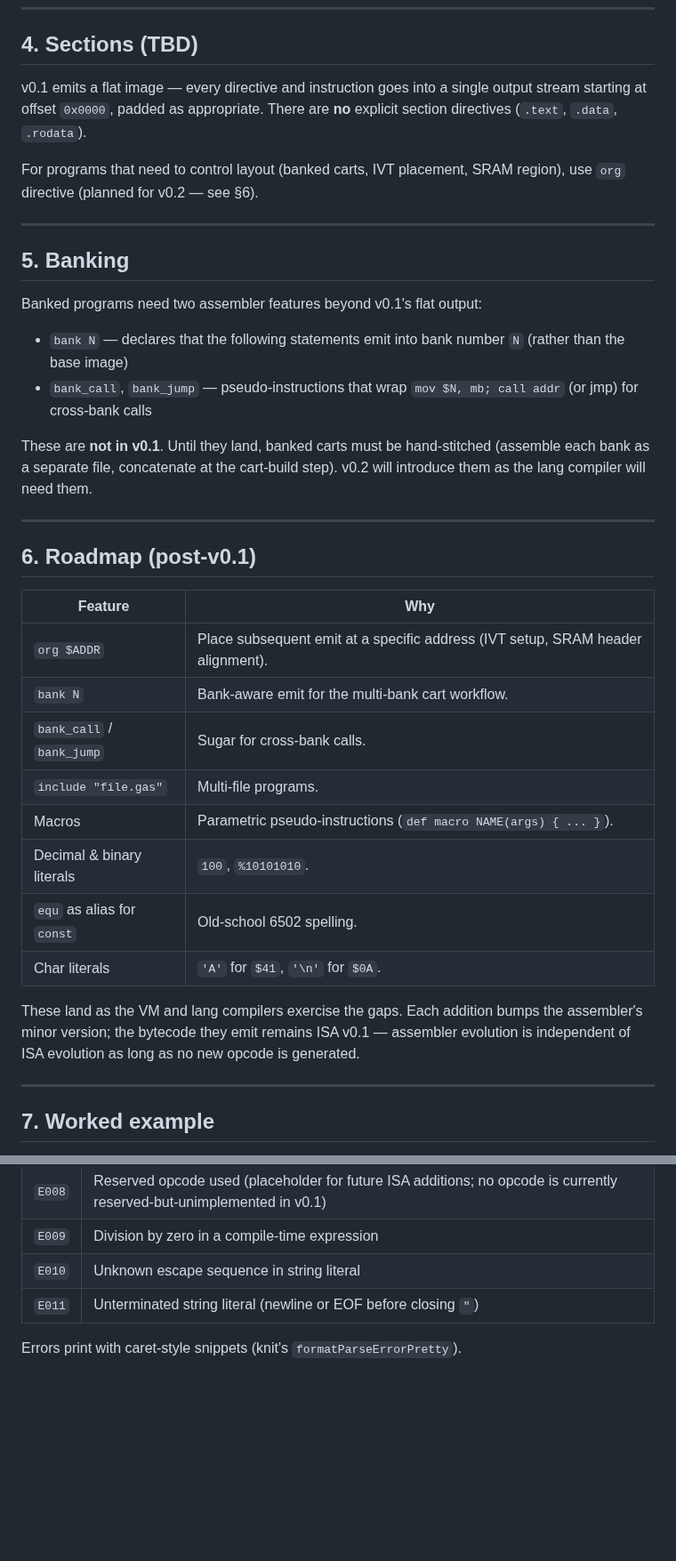
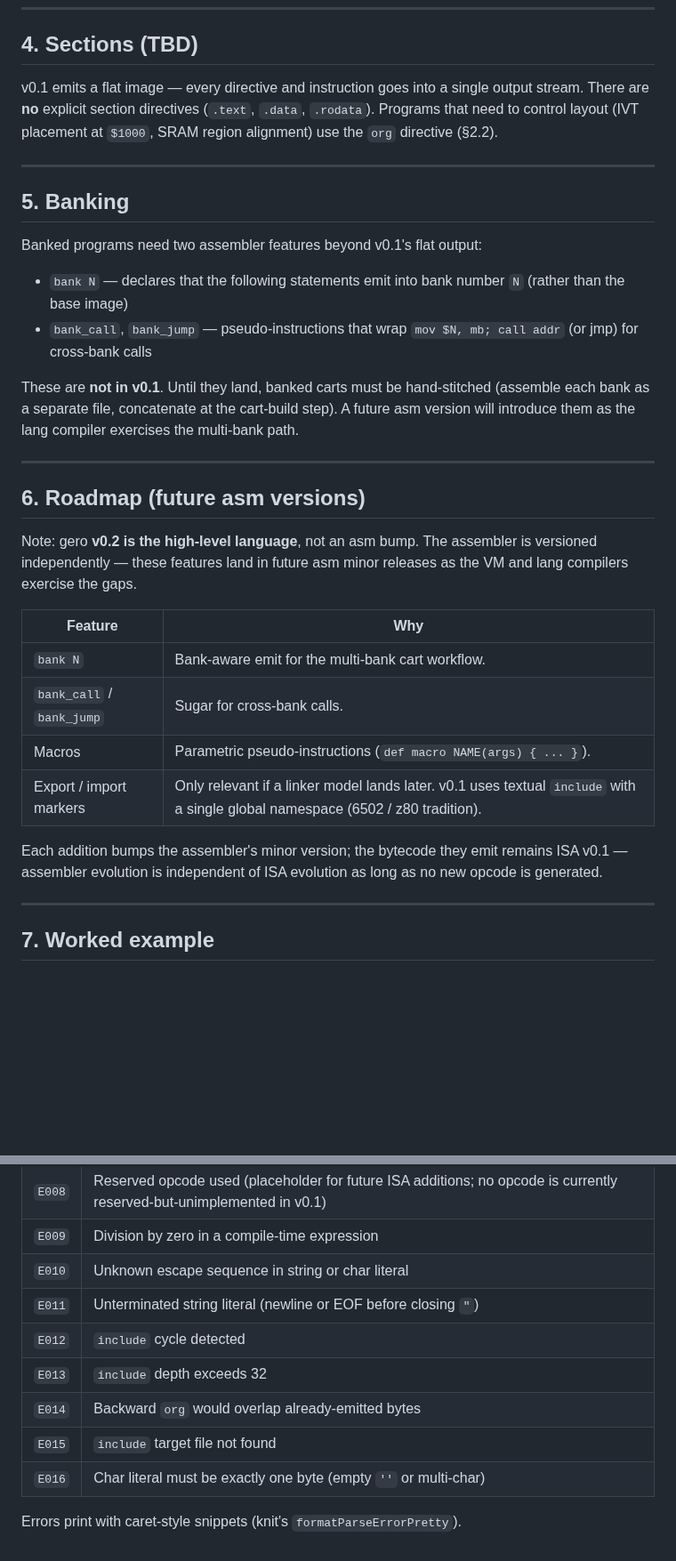
Before and after one commit to salty-max/gero, a Markdown page: docs/asm.md, 2 parts joined by grey strips. Shown at 89% size. GitHub-like rendering; blank space fills up the shorter version.

```diff
--- a/docs/asm.md
+++ b/docs/asm.md
@@ -369,12 +431,10 @@ the outer `+`) is `E003`.
 ## 4. Sections (TBD)
 
 v0.1 emits a flat image — every directive and instruction goes into
-a single output stream starting at offset `0x0000`, padded as
-appropriate. There are **no** explicit section directives
-(`.text`, `.data`, `.rodata`).
-
-For programs that need to control layout (banked carts, IVT placement,
-SRAM region), use `org` directive (planned for v0.2 — see §6).
+a single output stream. There are **no** explicit section directives
+(`.text`, `.data`, `.rodata`). Programs that need to control layout
+(IVT placement at `$1000`, SRAM region alignment) use the `org`
+directive (§2.2).
 
 ---
 
@@ -389,27 +449,26 @@ Banked programs need two assembler features beyond v0.1's flat output:
 
 These are **not in v0.1**. Until they land, banked carts must be
 hand-stitched (assemble each bank as a separate file, concatenate at
-the cart-build step). v0.2 will introduce them as the lang compiler
-will need them.
+the cart-build step). A future asm version will introduce them as the
+lang compiler exercises the multi-bank path.
 
 ---
 
-## 6. Roadmap (post-v0.1)
+## 6. Roadmap (future asm versions)
+
+Note: gero **v0.2 is the high-level language**, not an asm bump. The
+assembler is versioned independently — these features land in future
+asm minor releases as the VM and lang compilers exercise the gaps.
 
 | Feature | Why |
 |---------|-----|
-| `org $ADDR` | Place subsequent emit at a specific address (IVT setup, SRAM header alignment). |
 | `bank N` | Bank-aware emit for the multi-bank cart workflow. |
 | `bank_call` / `bank_jump` | Sugar for cross-bank calls. |
-| `include "file.gas"` | Multi-file programs. |
 | Macros | Parametric pseudo-instructions (`def macro NAME(args) { ... }`). |
-| Decimal & binary literals | `100`, `%10101010`. |
-| `equ` as alias for `const` | Old-school 6502 spelling. |
-| Char literals | `'A'` for `$41`, `'\n'` for `$0A`. |
+| Export / import markers | Only relevant if a linker model lands later. v0.1 uses textual `include` with a single global namespace (6502 / z80 tradition). |
 
-These land as the VM and lang compilers exercise the gaps. Each
-addition bumps the assembler's minor version; the bytecode they emit
-remains ISA v0.1 — assembler evolution is independent of ISA
+Each addition bumps the assembler's minor version; the bytecode they
+emit remains ISA v0.1 — assembler evolution is independent of ISA
 evolution as long as no new opcode is generated.
 
 ---
@@ -511,7 +570,12 @@ Common errors:
 | `E007` | Address out of range (would emit > 0xFFFF) |
 | `E008` | Reserved opcode used (placeholder for future ISA additions; no opcode is currently reserved-but-unimplemented in v0.1) |
 | `E009` | Division by zero in a compile-time expression |
-| `E010` | Unknown escape sequence in string literal |
+| `E010` | Unknown escape sequence in string or char literal |
 | `E011` | Unterminated string literal (newline or EOF before closing `"`) |
+| `E012` | `include` cycle detected |
+| `E013` | `include` depth exceeds 32 |
+| `E014` | Backward `org` would overlap already-emitted bytes |
+| `E015` | `include` target file not found |
+| `E016` | Char literal must be exactly one byte (empty `''` or multi-char) |
 
 Errors print with caret-style snippets (knit's `formatParseErrorPretty`).
```
Also changed, not shown: other parts of docs/asm.md (+79 -17 lines).
